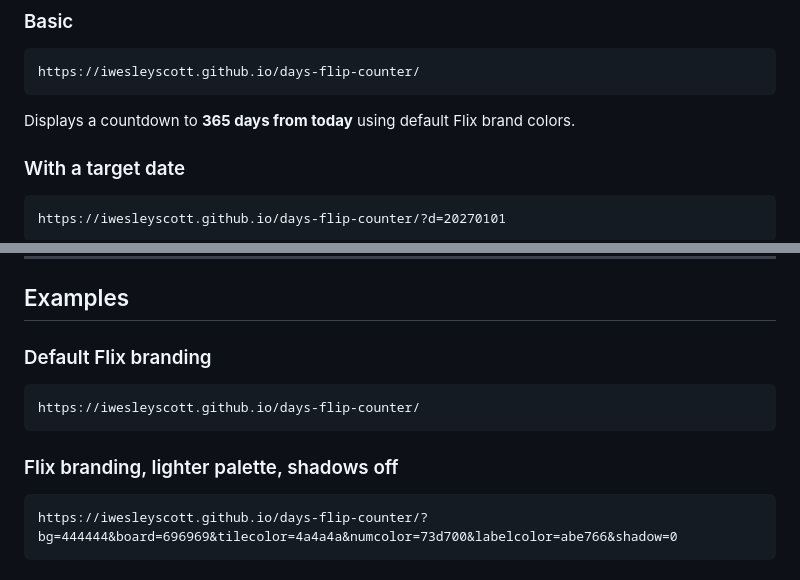
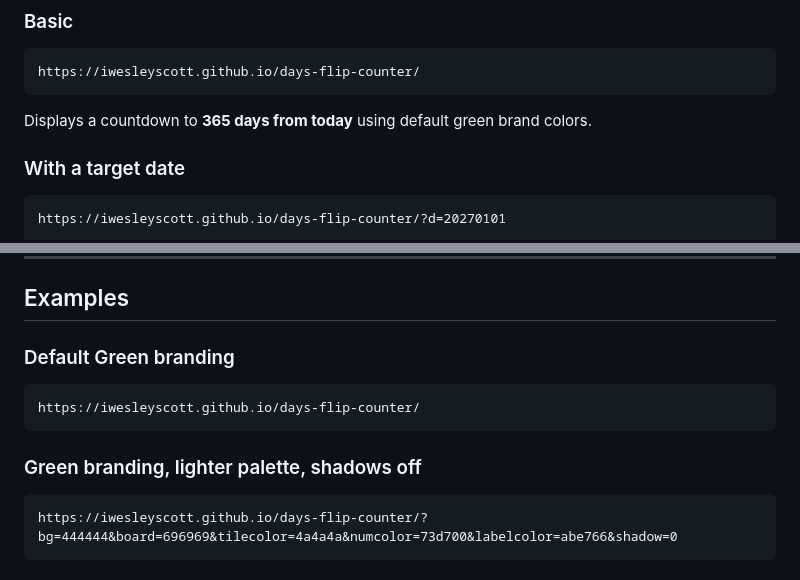
Before and after one commit to iwesleyscott/days-flip-counter, a Markdown page: README.md, 2 parts joined by grey strips. GitHub-like rendering.

Commit message:
Update README.md
Neutral naming for color schemes.

````diff
--- a/README.md
+++ b/README.md
@@ -22,7 +22,7 @@ The widget is a single `index.html` file with no dependencies or build step. All
 https://iwesleyscott.github.io/days-flip-counter/
 ```
 
-Displays a countdown to **365 days from today** using default Flix brand colors.
+Displays a countdown to **365 days from today** using default green brand colors.
 
 ### With a target date
 
@@ -199,12 +199,12 @@ Controls box shadows on the board, tiles, and screws, and the number glow effect
 
 ## Examples
 
-### Default Flix branding
+### Default Green branding
 ```
 https://iwesleyscott.github.io/days-flip-counter/
 ```
 
-### Flix branding, lighter palette, shadows off
+### Green branding, lighter palette, shadows off
 ```
 https://iwesleyscott.github.io/days-flip-counter/?bg=444444&board=696969&tilecolor=4a4a4a&numcolor=73d700&labelcolor=abe766&shadow=0
 ```
````
